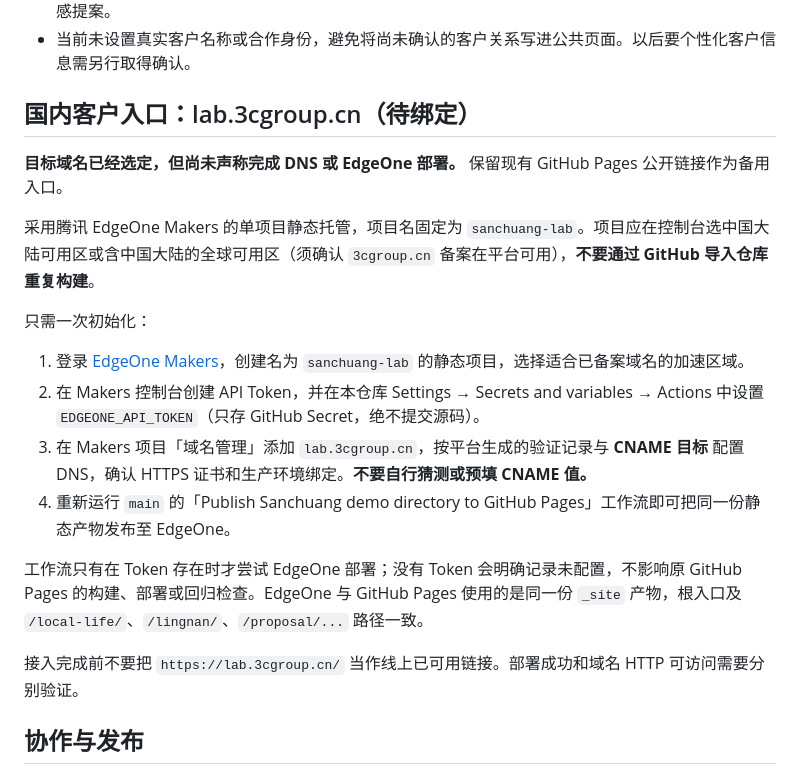
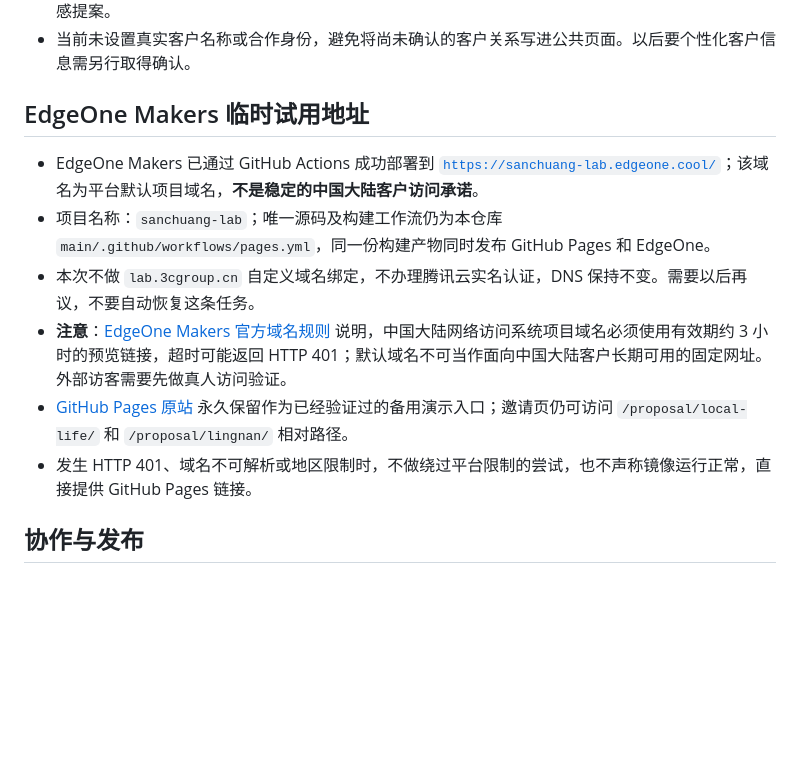
Before and after one commit to sanchuang-dev/base-prototype, a Markdown page: README.md, the part around the change. Rendered like a GitHub page; blank space fills up the shorter version.

Commit message:
docs: use Makers default preview URL and pause custom domain binding (#8)

```diff
--- a/README.md
+++ b/README.md
@@ -18,22 +18,14 @@
 - **这只是商务展示入口，不是访问控制。** 页面、对应演示与仓库仍然公开，不能用于保密客户资料或敏感提案。
 - 当前未设置真实客户名称或合作身份，避免将尚未确认的客户关系写进公共页面。以后要个性化客户信息需另行取得确认。
 
-## 国内客户入口：lab.3cgroup.cn（待绑定）
+## EdgeOne Makers 临时试用地址
 
-**目标域名已经选定，但尚未声称完成 DNS 或 EdgeOne 部署。** 保留现有 GitHub Pages 公开链接作为备用入口。
-
-采用腾讯 EdgeOne Makers 的单项目静态托管，项目名固定为 `sanchuang-lab`。项目应在控制台选中国大陆可用区或含中国大陆的全球可用区（须确认 `3cgroup.cn` 备案在平台可用），**不要通过 GitHub 导入仓库重复构建**。
-
-只需一次初始化：
-
-1. 登录 [EdgeOne Makers](https://pages.edgeone.ai/)，创建名为 `sanchuang-lab` 的静态项目，选择适合已备案域名的加速区域。
-2. 在 Makers 控制台创建 API Token，并在本仓库 Settings → Secrets and variables → Actions 中设置 `EDGEONE_API_TOKEN`（只存 GitHub Secret，绝不提交源码）。
-3. 在 Makers 项目「域名管理」添加 `lab.3cgroup.cn`，按平台生成的验证记录与 **CNAME 目标** 配置 DNS，确认 HTTPS 证书和生产环境绑定。**不要自行猜测或预填 CNAME 值。**
-4. 重新运行 `main` 的「Publish Sanchuang demo directory to GitHub Pages」工作流即可把同一份静态产物发布至 EdgeOne。
-
-工作流只有在 Token 存在时才尝试 EdgeOne 部署；没有 Token 会明确记录未配置，不影响原 GitHub Pages 的构建、部署或回归检查。EdgeOne 与 GitHub Pages 使用的是同一份 `_site` 产物，根入口及 `/local-life/`、`/lingnan/`、`/proposal/...` 路径一致。
-
-接入完成前不要把 `https://lab.3cgroup.cn/` 当作线上已可用链接。部署成功和域名 HTTP 可访问需要分别验证。
+- EdgeOne Makers 已通过 GitHub Actions 成功部署到 [`https://sanchuang-lab.edgeone.cool/`](https://sanchuang-lab.edgeone.cool/)；该域名为平台默认项目域名，**不是稳定的中国大陆客户访问承诺**。
+- 项目名称：`sanchuang-lab`；唯一源码及构建工作流仍为本仓库 `main/.github/workflows/pages.yml`，同一份构建产物同时发布 GitHub Pages 和 EdgeOne。
+- 本次不做 `lab.3cgroup.cn` 自定义域名绑定，不办理腾讯云实名认证，DNS 保持不变。需要以后再议，不要自动恢复这条任务。
+- **注意**：[EdgeOne Makers 官方域名规则](https://pages.edgeone.ai/document/domain-overview) 说明，中国大陆网络访问系统项目域名必须使用有效期约 3 小时的预览链接，超时可能返回 HTTP 401；默认域名不可当作面向中国大陆客户长期可用的固定网址。外部访客需要先做真人访问验证。
+- [GitHub Pages 原站](https://sanchuang-dev.github.io/base-prototype/) 永久保留作为已经验证过的备用演示入口；邀请页仍可访问 `/proposal/local-life/` 和 `/proposal/lingnan/` 相对路径。
+- 发生 HTTP 401、域名不可解析或地区限制时，不做绕过平台限制的尝试，也不声称镜像运行正常，直接提供 GitHub Pages 链接。
 
 ## 协作与发布
 
```
